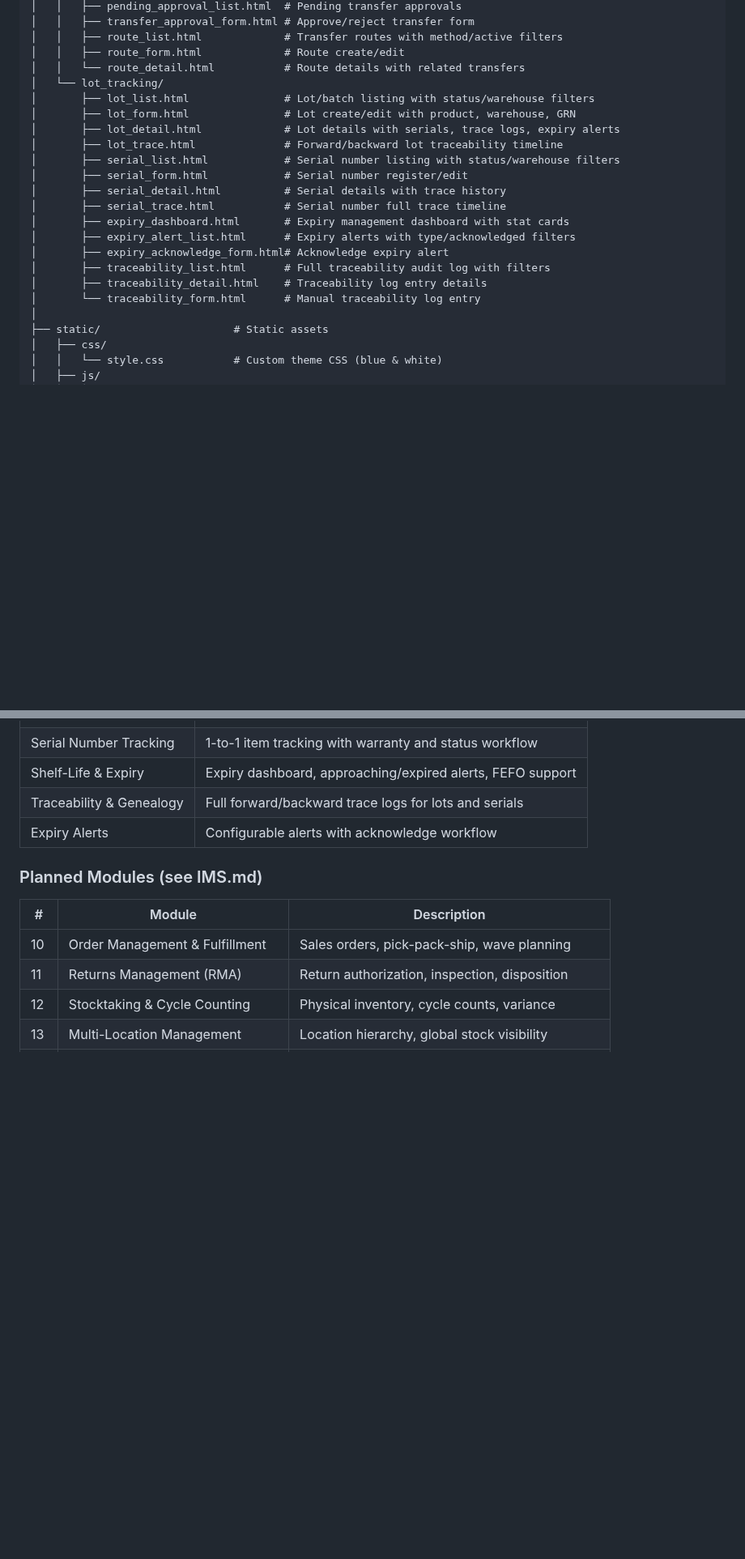
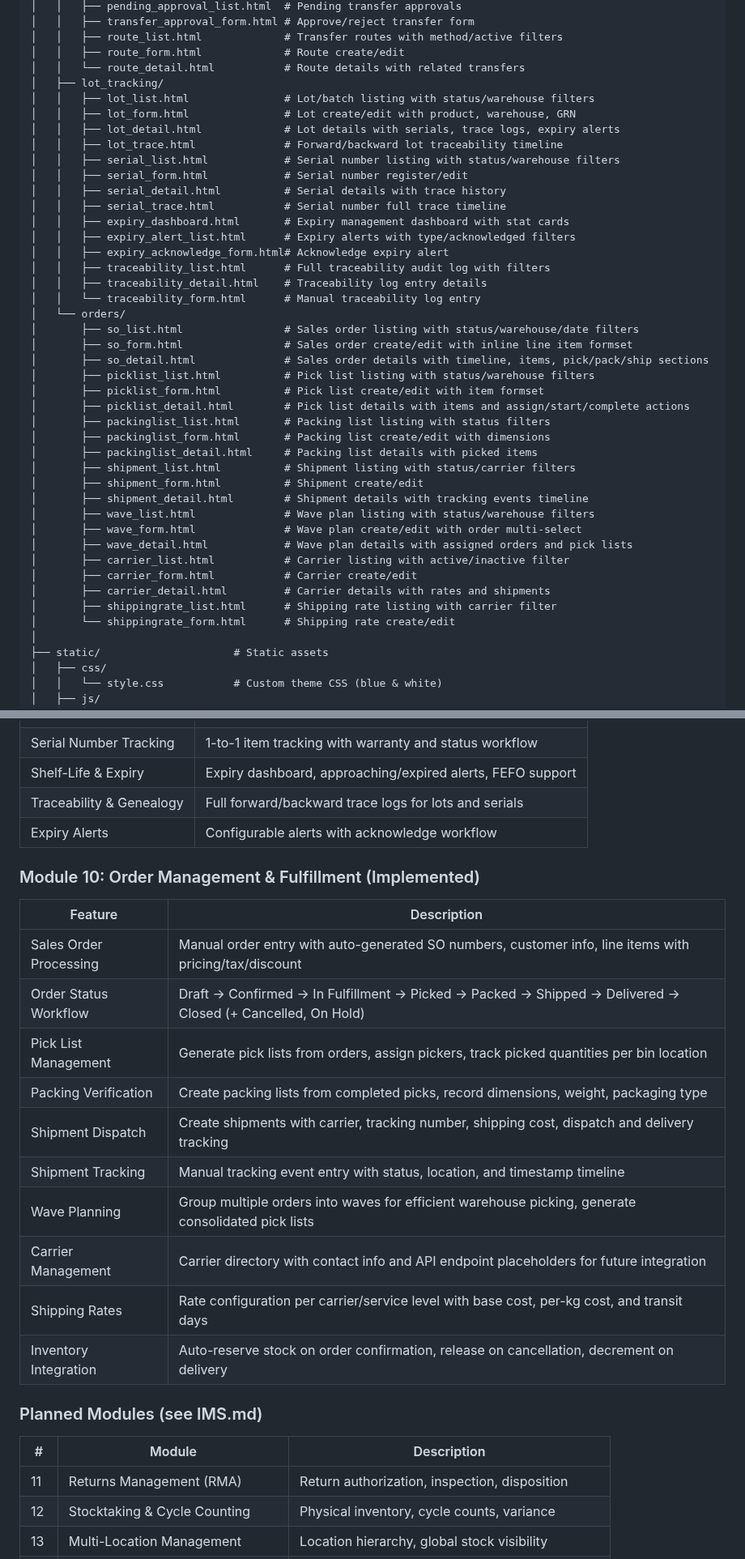
Before and after one commit to mnavaid925/NavIMS, a Markdown page: README.md, 2 parts joined by grey strips. Shown at 81% size. GitHub-like rendering; blank space fills up the shorter version.

Commit message:
Update README with Order Management & Fulfillment module documentation

```diff
--- a/README.md
+++ b/README.md
@@ -278,21 +288,42 @@ NavIMS/
 │   │   ├── route_list.html             # Transfer routes with method/active filters
 │   │   ├── route_form.html             # Route create/edit
 │   │   └── route_detail.html           # Route details with related transfers
-│   └── lot_tracking/
-│       ├── lot_list.html               # Lot/batch listing with status/warehouse filters
-│       ├── lot_form.html               # Lot create/edit with product, warehouse, GRN
-│       ├── lot_detail.html             # Lot details with serials, trace logs, expiry alerts
-│       ├── lot_trace.html              # Forward/backward lot traceability timeline
-│       ├── serial_list.html            # Serial number listing with status/warehouse filters
-│       ├── serial_form.html            # Serial number register/edit
-│       ├── serial_detail.html          # Serial details with trace history
-│       ├── serial_trace.html           # Serial number full trace timeline
-│       ├── expiry_dashboard.html       # Expiry management dashboard with stat cards
-│       ├── expiry_alert_list.html      # Expiry alerts with type/acknowledged filters
-│       ├── expiry_acknowledge_form.html# Acknowledge expiry alert
-│       ├── traceability_list.html      # Full traceability audit log with filters
-│       ├── traceability_detail.html    # Traceability log entry details
-│       └── traceability_form.html      # Manual traceability log entry
+│   ├── lot_tracking/
+│   │   ├── lot_list.html               # Lot/batch listing with status/warehouse filters
+│   │   ├── lot_form.html               # Lot create/edit with product, warehouse, GRN
+│   │   ├── lot_detail.html             # Lot details with serials, trace logs, expiry alerts
+│   │   ├── lot_trace.html              # Forward/backward lot traceability timeline
+│   │   ├── serial_list.html            # Serial number listing with status/warehouse filters
+│   │   ├── serial_form.html            # Serial number register/edit
+│   │   ├── serial_detail.html          # Serial details with trace history
+│   │   ├── serial_trace.html           # Serial number full trace timeline
+│   │   ├── expiry_dashboard.html       # Expiry management dashboard with stat cards
+│   │   ├── expiry_alert_list.html      # Expiry alerts with type/acknowledged filters
+│   │   ├── expiry_acknowledge_form.html# Acknowledge expiry alert
+│   │   ├── traceability_list.html      # Full traceability audit log with filters
+│   │   ├── traceability_detail.html    # Traceability log entry details
+│   │   └── traceability_form.html      # Manual traceability log entry
+│   └── orders/
+│       ├── so_list.html                # Sales order listing with status/warehouse/date filters
+│       ├── so_form.html                # Sales order create/edit with inline line item formset
+│       ├── so_detail.html              # Sales order details with timeline, items, pick/pack/ship sections
+│       ├── picklist_list.html          # Pick list listing with status/warehouse filters
+│       ├── picklist_form.html          # Pick list create/edit with item formset
+│       ├── picklist_detail.html        # Pick list details with items and assign/start/complete actions
+│       ├── packinglist_list.html       # Packing list listing with status filters
+│       ├── packinglist_form.html       # Packing list create/edit with dimensions
+│       ├── packinglist_detail.html     # Packing list details with picked items
+│       ├── shipment_list.html          # Shipment listing with status/carrier filters
+│       ├── shipment_form.html          # Shipment create/edit
+│       ├── shipment_detail.html        # Shipment details with tracking events timeline
+│       ├── wave_list.html              # Wave plan listing with status/warehouse filters
+│       ├── wave_form.html              # Wave plan create/edit with order multi-select
+│       ├── wave_detail.html            # Wave plan details with assigned orders and pick lists
+│       ├── carrier_list.html           # Carrier listing with active/inactive filter
+│       ├── carrier_form.html           # Carrier create/edit
+│       ├── carrier_detail.html         # Carrier details with rates and shipments
+│       ├── shippingrate_list.html      # Shipping rate listing with carrier filter
+│       └── shippingrate_form.html      # Shipping rate create/edit
 │
 ├── static/                     # Static assets
 │   ├── css/
@@ -542,11 +583,25 @@ The seed command creates the following demo accounts:
 | Traceability & Genealogy | Full forward/backward trace logs for lots and serials |
 | Expiry Alerts            | Configurable alerts with acknowledge workflow         |
 
+### Module 10: Order Management & Fulfillment (Implemented)
+
+| Feature                  | Description                                           |
+|--------------------------|-------------------------------------------------------|
+| Sales Order Processing   | Manual order entry with auto-generated SO numbers, customer info, line items with pricing/tax/discount |
+| Order Status Workflow    | Draft → Confirmed → In Fulfillment → Picked → Packed → Shipped → Delivered → Closed (+ Cancelled, On Hold) |
+| Pick List Management     | Generate pick lists from orders, assign pickers, track picked quantities per bin location |
+| Packing Verification     | Create packing lists from completed picks, record dimensions, weight, packaging type |
+| Shipment Dispatch        | Create shipments with carrier, tracking number, shipping cost, dispatch and delivery tracking |
+| Shipment Tracking        | Manual tracking event entry with status, location, and timestamp timeline |
+| Wave Planning            | Group multiple orders into waves for efficient warehouse picking, generate consolidated pick lists |
+| Carrier Management       | Carrier directory with contact info and API endpoint placeholders for future integration |
+| Shipping Rates           | Rate configuration per carrier/service level with base cost, per-kg cost, and transit days |
+| Inventory Integration    | Auto-reserve stock on order confirmation, release on cancellation, decrement on delivery |
+
 ### Planned Modules (see IMS.md)
 
 | #  | Module                          | Description                                    |
 |----|---------------------------------|------------------------------------------------|
-| 10 | Order Management & Fulfillment  | Sales orders, pick-pack-ship, wave planning    |
 | 11 | Returns Management (RMA)        | Return authorization, inspection, disposition  |
 | 12 | Stocktaking & Cycle Counting    | Physical inventory, cycle counts, variance     |
 | 13 | Multi-Location Management       | Location hierarchy, global stock visibility    |
```
Also changed, not shown: other parts of README.md (+20 -0 lines).
